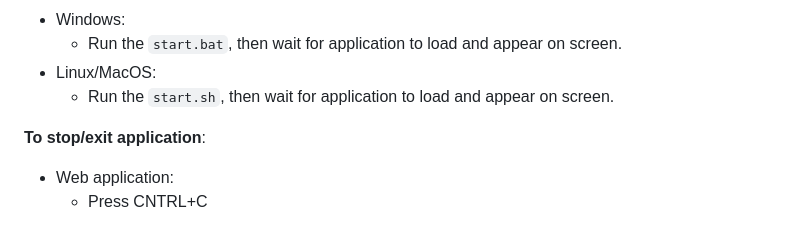
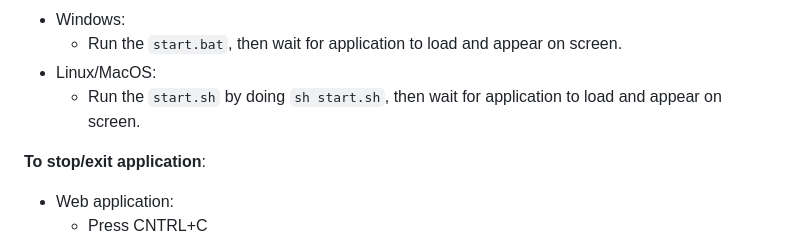
Before and after one commit to MayDay5312002/AIBuddy---Intro-to-AI-Final-Proj, a Markdown page: README.md, the part around the change. GitHub-like rendering.

```diff
--- a/README.md
+++ b/README.md
@@ -27,7 +27,7 @@
 - Windows:
     - Run the `start.bat`, then wait for application to load and appear on screen.
 - Linux/MacOS:
-    - Run the `start.sh`, then wait for application to load and appear on screen.
+    - Run the `start.sh` by doing `sh start.sh`, then wait for application to load and appear on screen.
 
 **To stop/exit application**:
 - Web application:
```
